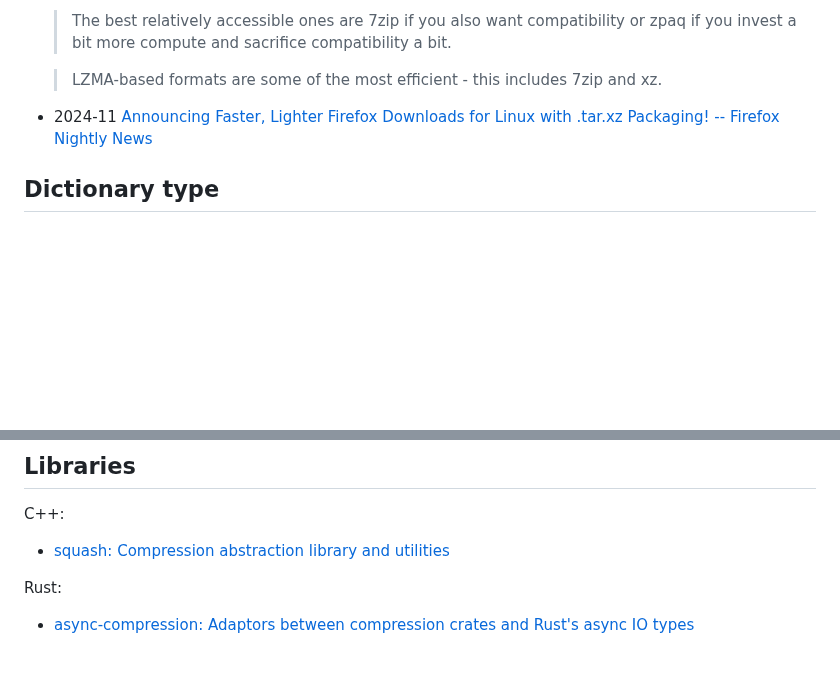
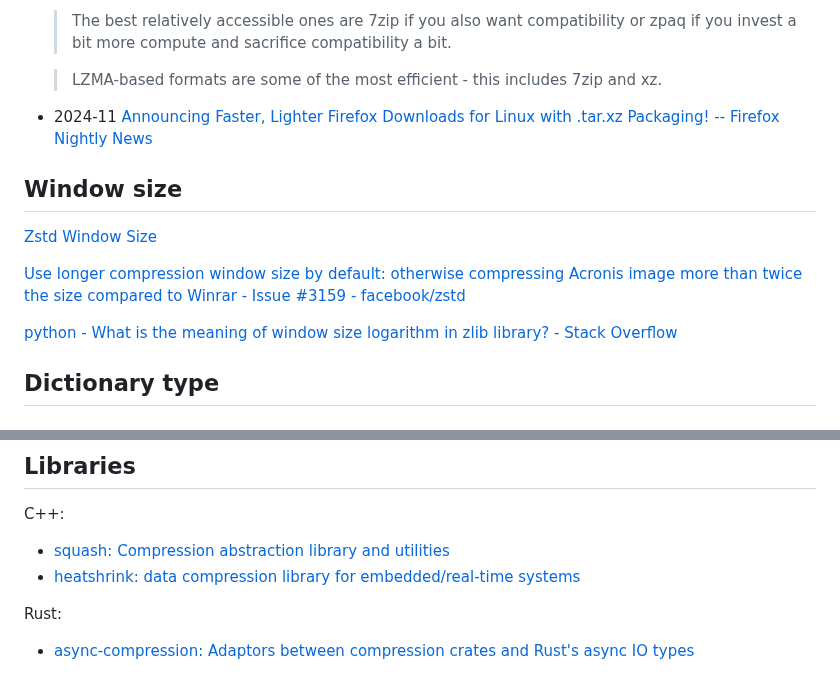
Before and after one commit to Chaoses-Ib/InformationSystems, a Markdown page: Compression/README.md, 2 parts joined by grey strips. Drawn GitHub-style; blank space fills up the shorter version.

Commit message:
Compression: Add window size and suffix trees

```diff
--- a/Compression/README.md
+++ b/Compression/README.md
@@ -52,6 +52,13 @@ Discussions:
 
 - 2024-11 [Announcing Faster, Lighter Firefox Downloads for Linux with .tar.xz Packaging! -- Firefox Nightly News](https://blog.nightly.mozilla.org/2024/11/28/announcing-faster-lighter-firefox-downloads-for-linux-with-tar-xz-packaging/)
 
+## Window size
+[Zstd Window Size](https://www.jefftk.com/p/zstd-window-size)
+
+[Use longer compression window size by default: otherwise compressing Acronis image more than twice the size compared to Winrar - Issue #3159 - facebook/zstd](https://github.com/facebook/zstd/issues/3159)
+
+[python - What is the meaning of window size logarithm in zlib library? - Stack Overflow](https://stackoverflow.com/questions/56706197/what-is-the-meaning-of-window-size-logarithm-in-zlib-library)
+
 ## Dictionary type
 ### Lempel–Ziv (LZ77 and LZ78)
 [Wikipedia](https://en.wikipedia.org/wiki/LZ77_and_LZ78)
@@ -260,6 +269,7 @@ Rust:
 ## Libraries
 C++:
 - [squash: Compression abstraction library and utilities](https://github.com/quixdb/squash)
+- [heatshrink: data compression library for embedded/real-time systems](https://github.com/atomicobject/heatshrink)
 
 Rust:
 - [async-compression: Adaptors between compression crates and Rust's async IO types](https://github.com/Nullus157/async-compression)
```
Also changed, not shown: other parts of Compression/README.md (+2 -0 lines).
